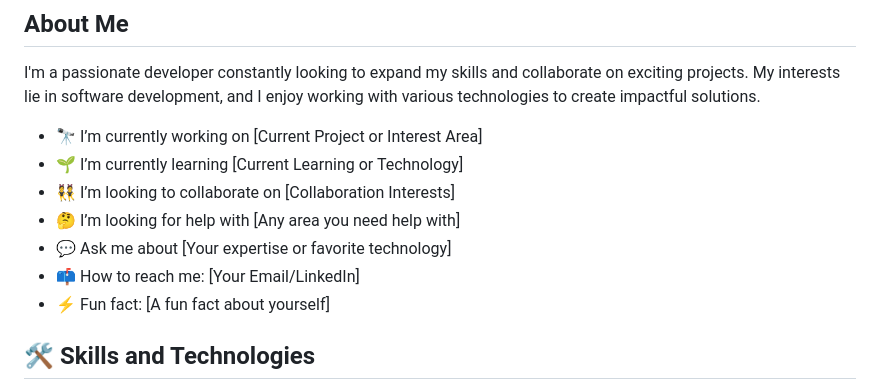
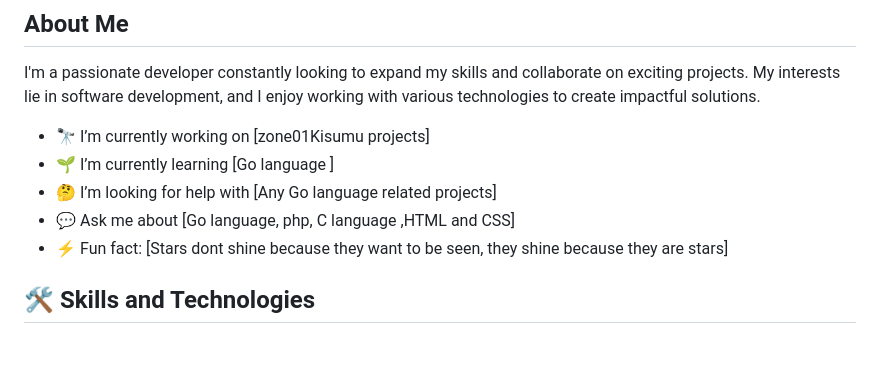
Before and after one commit to VictorPaulArony/victorpaularony, a Markdown page: README.md, the part around the change. Drawn GitHub-style; blank space fills up the shorter version.

```diff
--- a/README.md
+++ b/README.md
@@ -7,13 +7,11 @@
 ## About Me
 I'm a passionate developer constantly looking to expand my skills and collaborate on exciting projects. My interests lie in software development, and I enjoy working with various technologies to create impactful solutions.
 
-- 🔭 I’m currently working on [Current Project or Interest Area]
-- 🌱 I’m currently learning [Current Learning or Technology]
-- 👯 I’m looking to collaborate on [Collaboration Interests]
-- 🤔 I’m looking for help with [Any area you need help with]
-- 💬 Ask me about [Your expertise or favorite technology]
-- 📫 How to reach me: [Your Email/LinkedIn]
-- ⚡ Fun fact: [A fun fact about yourself]
+- 🔭 I’m currently working on [zone01Kisumu projects]
+- 🌱 I’m currently learning [Go language ]
+- 🤔 I’m looking for help with [Any Go language related projects]
+- 💬 Ask me about [Go language, php, C language ,HTML and CSS]
+- ⚡ Fun fact: [Stars dont shine because they want to be seen, they shine because they are stars]
 
 ## 🛠️ Skills and Technologies
 - **Languages**: ![JavaScript](https://img.shields.io/badge/-JavaScript-black?style=flat-square&logo=javascript), ![Python](https://img.shields.io/badge/-Python-black?style=flat-square&logo=python), ![Java](https://img.shields.io/badge/-Java-black?style=flat-square&logo=java)
```
